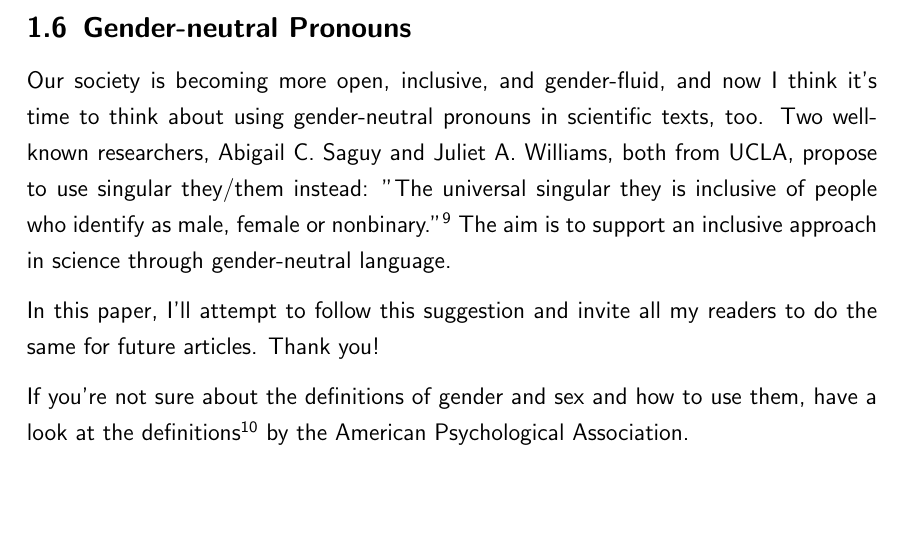
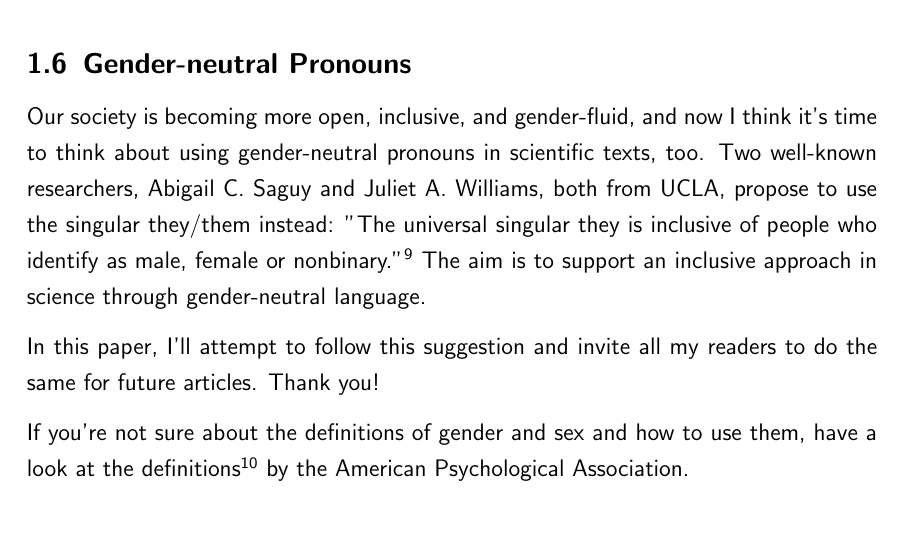
Before and after one commit to chfrank-cgn/Hausarbeit-AU, a LaTeX paper (seminar.tex, which reads kapitel1.tex): part of page 9 of 16, cut so that both start at the same text, the shorter picture padded with empty space. Compiled offline with pdfLaTeX.

Commit message:
Updates from Overleaf

```diff
--- a/kapitel1.tex
+++ b/kapitel1.tex
@@ -61,7 +61,7 @@ The goal is to establish whether CIS Benchmark results can indicate whether a Ku
 
 \subsection{Gender-neutral Pronouns}
 
-Our society is becoming more open, inclusive, and gender-fluid, and now I think it's time to think about using gender-neutral pronouns in scientific texts, too. Two well-known researchers, Abigail C. Saguy and Juliet A. Williams, both from UCLA, propose to use singular they/them instead: "The universal singular they is inclusive of people who identify as male, female or nonbinary."\footnote{\textit{Saguy, A. (2020)}: Why We Should All Use They/Them Pronouns. \cite{pronouns}} The aim is to support an inclusive approach in science through gender-neutral language.
+Our society is becoming more open, inclusive, and gender-fluid, and now I think it's time to think about using gender-neutral pronouns in scientific texts, too. Two well-known researchers, Abigail C. Saguy and Juliet A. Williams, both from UCLA, propose to use the singular they/them instead: "The universal singular they is inclusive of people who identify as male, female or nonbinary."\footnote{\textit{Saguy, A. (2020)}: Why We Should All Use They/Them Pronouns. \cite{pronouns}} The aim is to support an inclusive approach in science through gender-neutral language.
 
 In this paper, I'll attempt to follow this suggestion and invite all my readers to do the same for future articles. Thank you!
 
```
